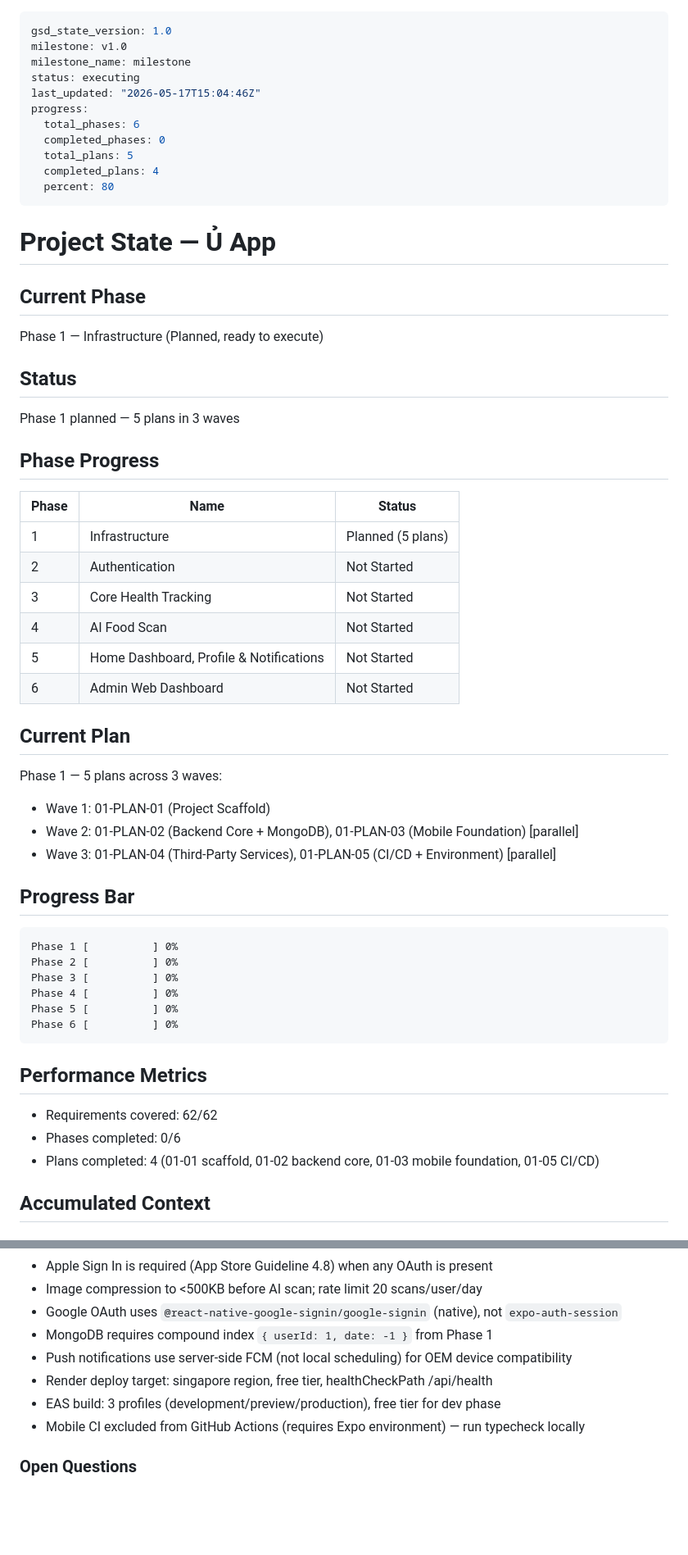
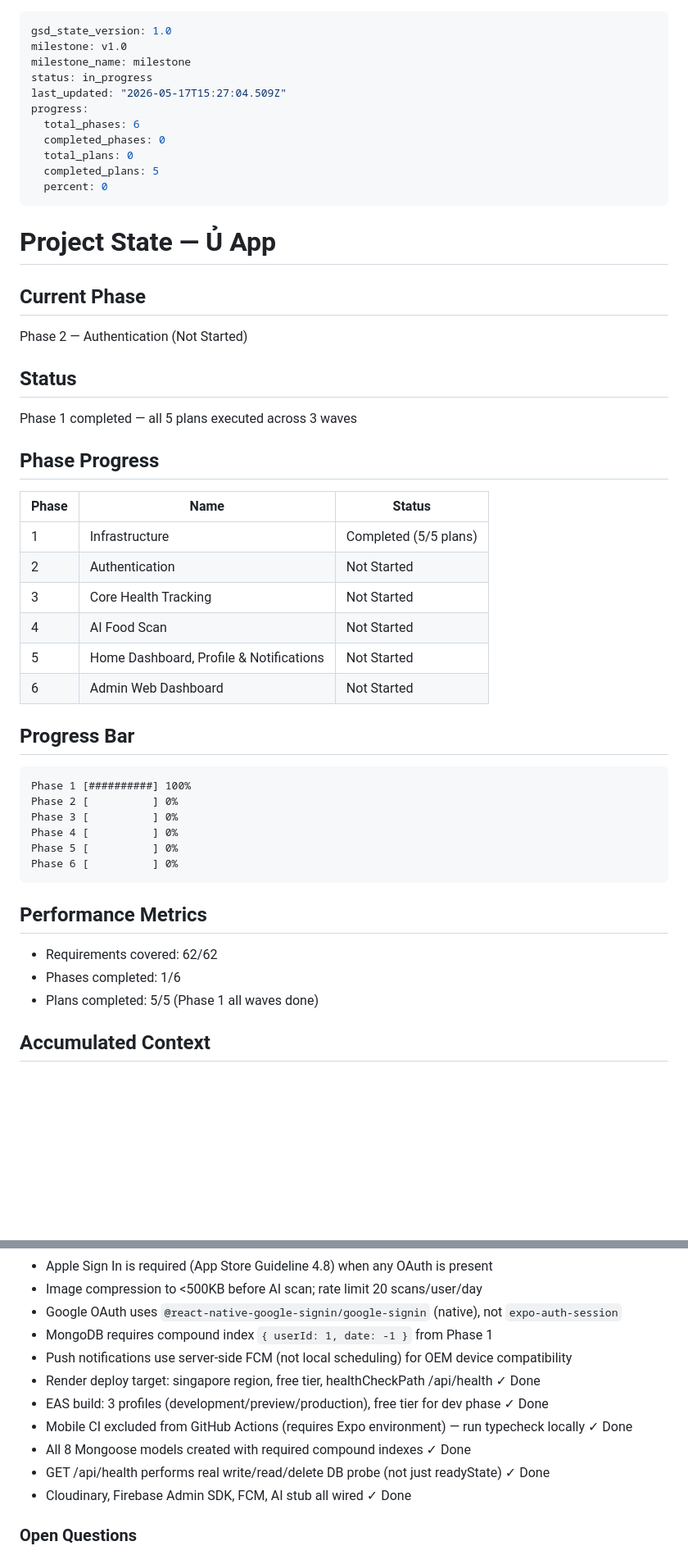
Before and after one commit to Aaron15092004/u-app-be, a Markdown page: .planning/STATE.md, 2 parts joined by grey strips. Shown at 82% size. Rendered like a GitHub page; blank space fills up the shorter version.

Commit message:
docs(state): record phase 2 context session

````diff
--- a/.planning/STATE.md
+++ b/.planning/STATE.md
@@ -2,49 +2,41 @@
 gsd_state_version: 1.0
 milestone: v1.0
 milestone_name: milestone
-status: executing
-last_updated: "2026-05-17T15:04:46Z"
+status: in_progress
+last_updated: "2026-05-17T15:27:04.509Z"
 progress:
   total_phases: 6
   completed_phases: 0
-  total_plans: 5
-  completed_plans: 4
-  percent: 80
+  total_plans: 0
+  completed_plans: 5
+  percent: 0
 ---
 
 # Project State — Ủ App
 
 ## Current Phase
 
-Phase 1 — Infrastructure (Planned, ready to execute)
+Phase 2 — Authentication (Not Started)
 
 ## Status
 
-Phase 1 planned — 5 plans in 3 waves
+Phase 1 completed — all 5 plans executed across 3 waves
 
 ## Phase Progress
 
 | Phase | Name | Status |
 |-------|------|--------|
-| 1 | Infrastructure | Planned (5 plans) |
+| 1 | Infrastructure | Completed (5/5 plans) |
 | 2 | Authentication | Not Started |
 | 3 | Core Health Tracking | Not Started |
 | 4 | AI Food Scan | Not Started |
 | 5 | Home Dashboard, Profile & Notifications | Not Started |
 | 6 | Admin Web Dashboard | Not Started |
 
-## Current Plan
-
-Phase 1 — 5 plans across 3 waves:
-
-- Wave 1: 01-PLAN-01 (Project Scaffold)
-- Wave 2: 01-PLAN-02 (Backend Core + MongoDB), 01-PLAN-03 (Mobile Foundation) [parallel]
-- Wave 3: 01-PLAN-04 (Third-Party Services), 01-PLAN-05 (CI/CD + Environment) [parallel]
-
 ## Progress Bar
 
 ```
-Phase 1 [          ] 0%
+Phase 1 [##########] 100%
 Phase 2 [          ] 0%
 Phase 3 [          ] 0%
 Phase 4 [          ] 0%
@@ -55,8 +47,8 @@ Phase 6 [          ] 0%
 ## Performance Metrics
 
 - Requirements covered: 62/62
-- Phases completed: 0/6
-- Plans completed: 4 (01-01 scaffold, 01-02 backend core, 01-03 mobile foundation, 01-05 CI/CD)
+- Phases completed: 1/6
+- Plans completed: 5/5 (Phase 1 all waves done)
 
 ## Accumulated Context
 
@@ -69,9 +61,12 @@ Phase 6 [          ] 0%
 - Google OAuth uses `@react-native-google-signin/google-signin` (native), not `expo-auth-session`
 - MongoDB requires compound index `{ userId: 1, date: -1 }` from Phase 1
 - Push notifications use server-side FCM (not local scheduling) for OEM device compatibility
-- Render deploy target: singapore region, free tier, healthCheckPath /api/health
-- EAS build: 3 profiles (development/preview/production), free tier for dev phase
-- Mobile CI excluded from GitHub Actions (requires Expo environment) — run typecheck locally
+- Render deploy target: singapore region, free tier, healthCheckPath /api/health ✓ Done
+- EAS build: 3 profiles (development/preview/production), free tier for dev phase ✓ Done
+- Mobile CI excluded from GitHub Actions (requires Expo environment) — run typecheck locally ✓ Done
+- All 8 Mongoose models created with required compound indexes ✓ Done
+- GET /api/health performs real write/read/delete DB probe (not just readyState) ✓ Done
+- Cloudinary, Firebase Admin SDK, FCM, AI stub all wired ✓ Done
 
 ### Open Questions
 
````
Also changed, not shown: other parts of .planning/STATE.md (+7 -3 lines).
